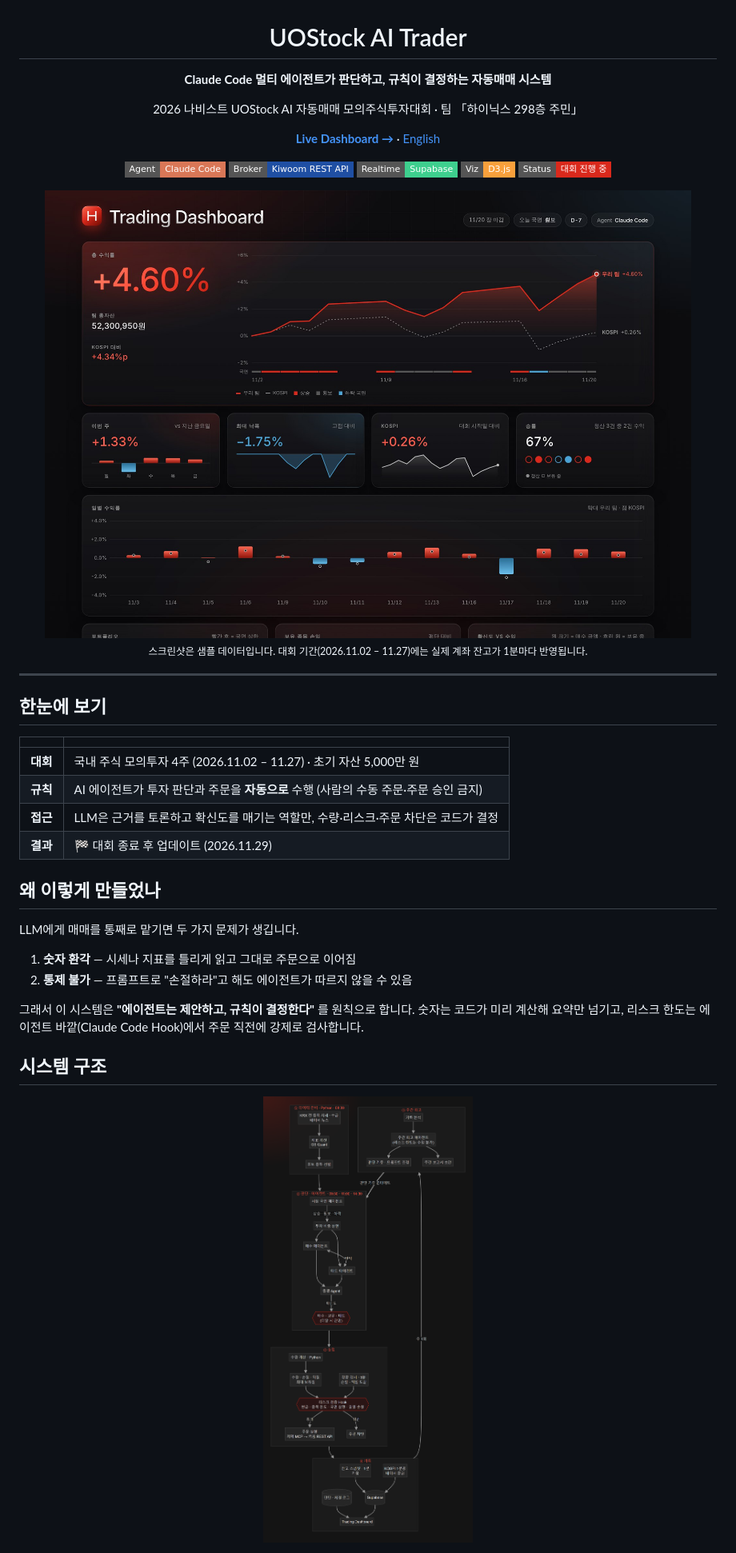
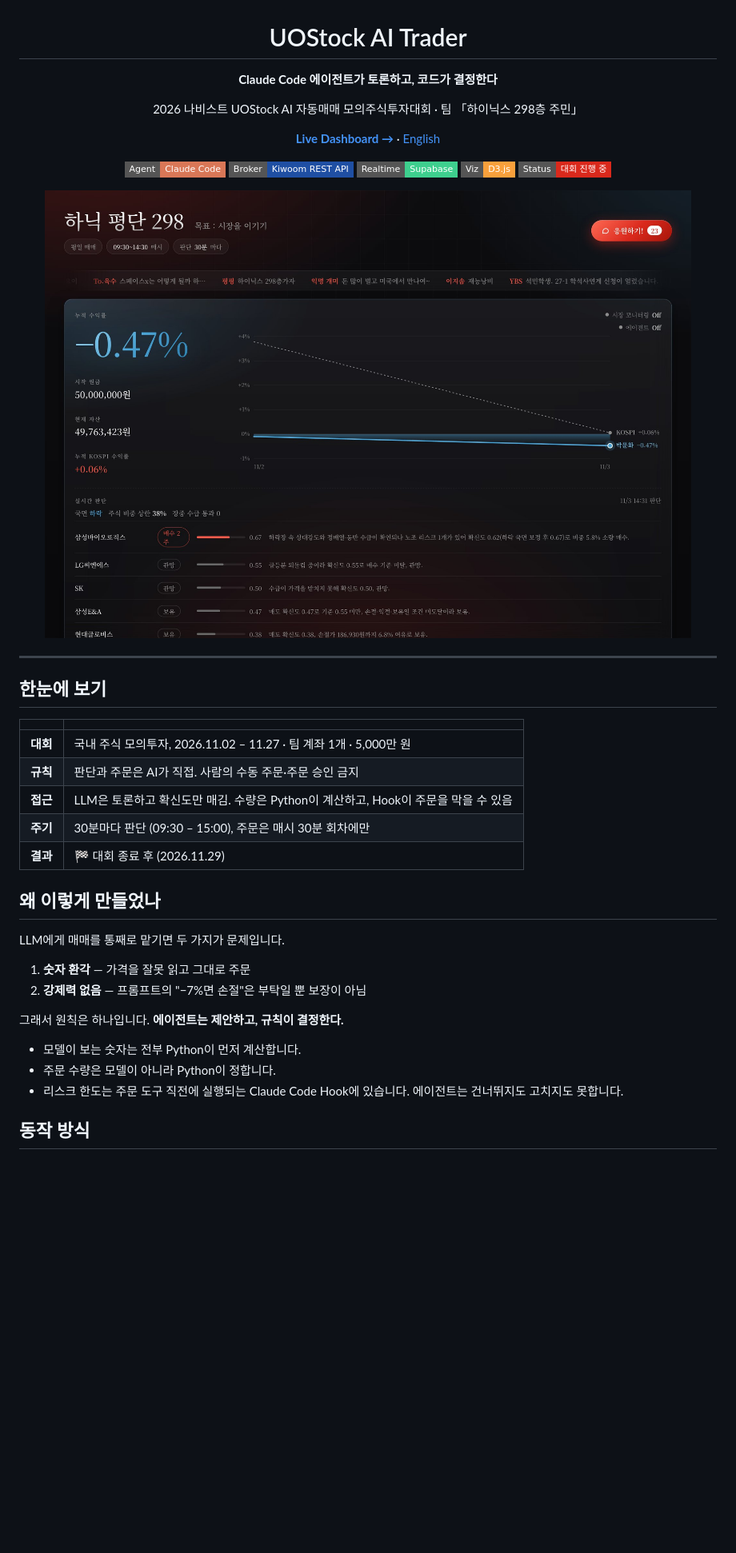
Before and after one commit to isopink/hynix-298f, a Markdown page: README.ko.md, the part around one of its changes. Shown at 80% size. GitHub-like rendering; pictures changed too: assets/architecture.ko.png (deleted), assets/dashboard.jpg; badges without logos; blank space fills up the shorter version.

```diff
--- a/README.ko.md
+++ b/README.ko.md
@@ -2,7 +2,7 @@
 
 # UOStock AI Trader
 
-**Claude Code 멀티 에이전트가 판단하고, 규칙이 결정하는 자동매매 시스템**
+**Claude Code 에이전트가 토론하고, 코드가 결정한다**
 
 2026 나비스트 UOStock AI 자동매매 모의주식투자대회 · 팀 「하이닉스 298층 주민」
 
@@ -16,8 +16,6 @@
 
 <img src="assets/dashboard.jpg" alt="Trading Dashboard" width="100%">
 
-<sub>스크린샷은 샘플 데이터입니다. 대회 기간(2026.11.02 – 11.27)에는 실제 계좌 잔고가 1분마다 반영됩니다.</sub>
-
 </div>
 
 ---
@@ -26,22 +24,24 @@
 
 | | |
 |---|---|
-| **대회** | 국내 주식 모의투자 4주 (2026.11.02 – 11.27) · 초기 자산 5,000만 원 |
-| **규칙** | AI 에이전트가 투자 판단과 주문을 **자동으로** 수행 (사람의 수동 주문·주문 승인 금지) |
-| **접근** | LLM은 근거를 토론하고 확신도를 매기는 역할만, 수량·리스크·주문 차단은 코드가 결정 |
-| **결과** | 🏁 대회 종료 후 업데이트 (2026.11.29) |
+| **대회** | 국내 주식 모의투자, 2026.11.02 – 11.27 · 팀 계좌 1개 · 5,000만 원 |
+| **규칙** | 판단과 주문은 AI가 직접. 사람의 수동 주문·주문 승인 금지 |
+| **접근** | LLM은 토론하고 확신도만 매김. 수량은 Python이 계산하고, Hook이 주문을 막을 수 있음 |
+| **주기** | 30분마다 판단 (09:30 – 15:00), 주문은 매시 30분 회차에만 |
+| **결과** | 🏁 대회 종료 후 (2026.11.29) |
 
 ## 왜 이렇게 만들었나
 
-LLM에게 매매를 통째로 맡기면 두 가지 문제가 생깁니다.
+LLM에게 매매를 통째로 맡기면 두 가지가 문제입니다.
 
-1. **숫자 환각** — 시세나 지표를 틀리게 읽고 그대로 주문으로 이어짐
-2. **통제 불가** — 프롬프트로 "손절하라"고 해도 에이전트가 따르지 않을 수 있음
+1. **숫자 환각** — 가격을 잘못 읽고 그대로 주문
+2. **강제력 없음** — 프롬프트의 "−7%면 손절"은 부탁일 뿐 보장이 아님
 
-그래서 이 시스템은 **"에이전트는 제안하고, 규칙이 결정한다"** 를 원칙으로 합니다.
-숫자는 코드가 미리 계산해 요약만 넘기고, 리스크 한도는 에이전트 바깥(Claude Code Hook)에서 주문 직전에 강제로 검사합니다.
+그래서 원칙은 하나입니다. **에이전트는 제안하고, 규칙이 결정한다.**
 
-## 시스템 구조
+- 모델이 보는 숫자는 전부 Python이 먼저 계산합니다.
+- 주문 수량은 모델이 아니라 Python이 정합니다.
+- 리스크 한도는 주문 도구 직전에 실행되는 Claude Code Hook에 있습니다. 에이전트는 건너뛰지도 고치지도 못합니다.
 
-<p align="center"><img src="assets/architecture.ko.png" alt="시스템 구조" width="520"></p>
+## 동작 방식
 
```
Also changed, not shown: other parts of README.ko.md (+166 -125 lines), README.md (+174 -134 lines), agent/README.md (+6 -2 lines), assets/architecture.png (deleted), assets/mobile.jpg.
